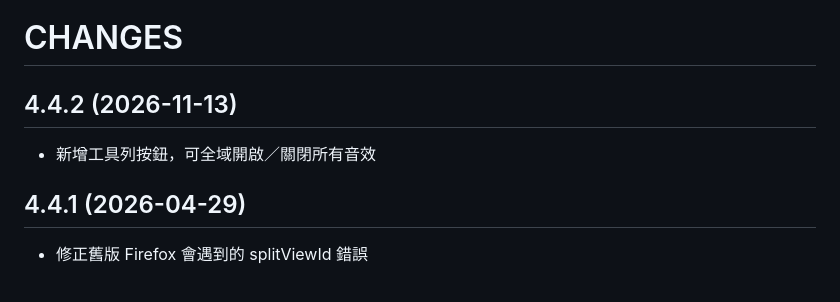
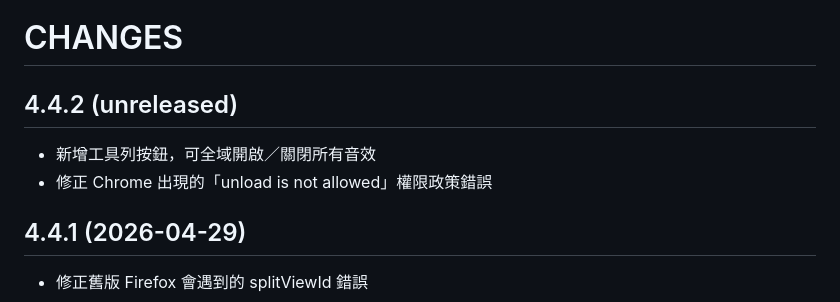
Before and after one commit to bootleq/noise, a Markdown page: CHANGES.zh-TW.md, the part around the change. Rendered like a GitHub page.

```diff
--- a/CHANGES.zh-TW.md
+++ b/CHANGES.zh-TW.md
@@ -1,9 +1,10 @@
 CHANGES
 =======
 
-## 4.4.2 (2026-11-13)
+## 4.4.2 (unreleased)
 
 * 新增工具列按鈕，可全域開啟／關閉所有音效
+* 修正 Chrome 出現的「unload is not allowed」權限政策錯誤
 
 ## 4.4.1 (2026-04-29)
 
```
Also changed, not shown: CHANGES.md (+2 -1 lines).
